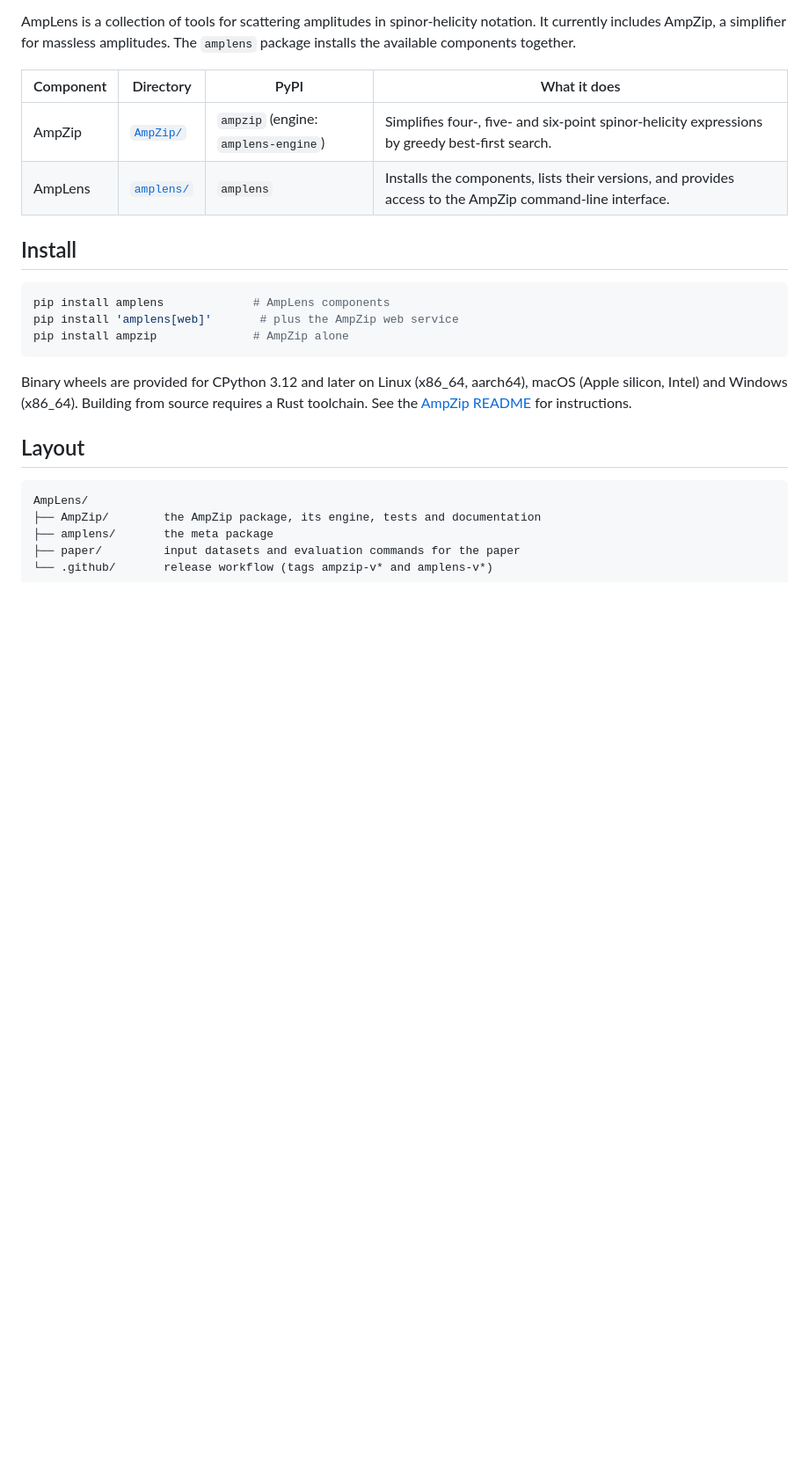
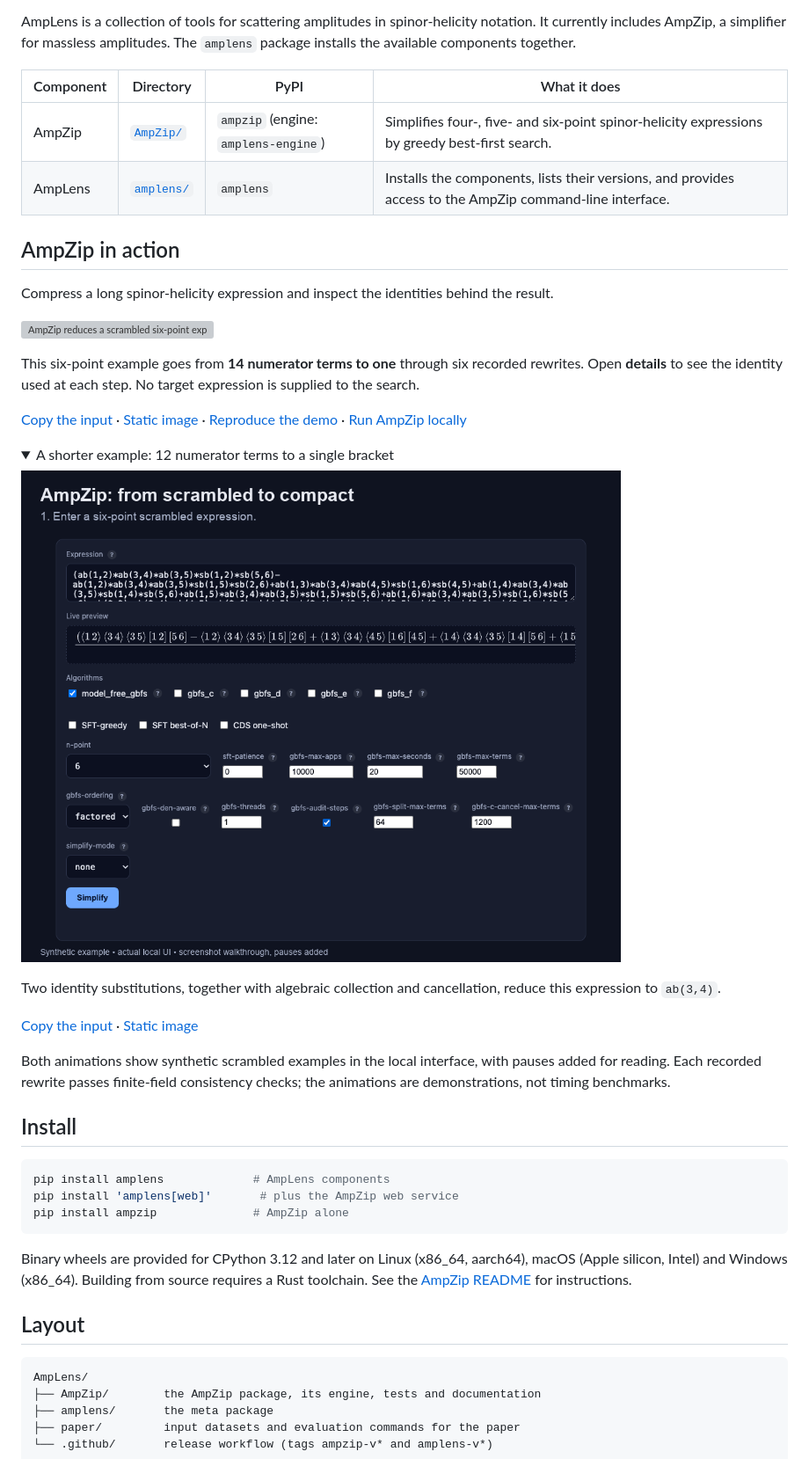
Before and after one commit to AmpLens/AmpLens, a Markdown page: README.md, the part around the change. Shown at 88% size. Drawn GitHub-style; pictures changed too: docs/demos/two-step.gif (added); folded sections open; blank space fills up the shorter version; grey boxes are pictures that could not be loaded.

```diff
--- a/README.md
+++ b/README.md
@@ -8,6 +8,29 @@ AmpLens is a collection of tools for scattering amplitudes in spinor-helicity no
 |---|---|---|---|
 | AmpZip | [`AmpZip/`](AmpZip) | `ampzip` (engine: `amplens-engine`) | Simplifies four-, five- and six-point spinor-helicity expressions by greedy best-first search. |
 | AmpLens | [`amplens/`](amplens) | `amplens` | Installs the components, lists their versions, and provides access to the AmpZip command-line interface. |
+
+## AmpZip in action
+
+Compress a long spinor-helicity expression and inspect the identities behind the result.
+
+![AmpZip reduces a scrambled six-point expression from 14 numerator terms to one in six recorded steps, opening each exact rewrite rule.](docs/demos/six-step.gif)
+
+This six-point example goes from **14 numerator terms to one** through six recorded rewrites. Open **details** to see the identity used at each step. No target expression is supplied to the search.
+
+[Copy the input](docs/demos/six-step-input.txt) · [Static image](docs/demos/six-step.png) · [Reproduce the demo](docs/demos/README.md) · [Run AmpZip locally](AmpZip/README.md#install)
+
+<details>
+<summary>A shorter example: 12 numerator terms to a single bracket</summary>
+
+![AmpZip simplifies a scrambled six-point expression to the angle bracket 34 in two recorded steps.](docs/demos/two-step.gif)
+
+Two identity substitutions, together with algebraic collection and cancellation, reduce this expression to `ab(3,4)`.
+
+[Copy the input](docs/demos/two-step-input.txt) · [Static image](docs/demos/two-step.png)
+
+</details>
+
+Both animations show synthetic scrambled examples in the local interface, with pauses added for reading. Each recorded rewrite passes finite-field consistency checks; the animations are demonstrations, not timing benchmarks.
 
 ## Install
 
```
Also changed, not shown: docs/demos/README.md (added, +45 -0 lines), docs/demos/six-step.png (added), docs/demos/two-step.png (added), 3 other files.
